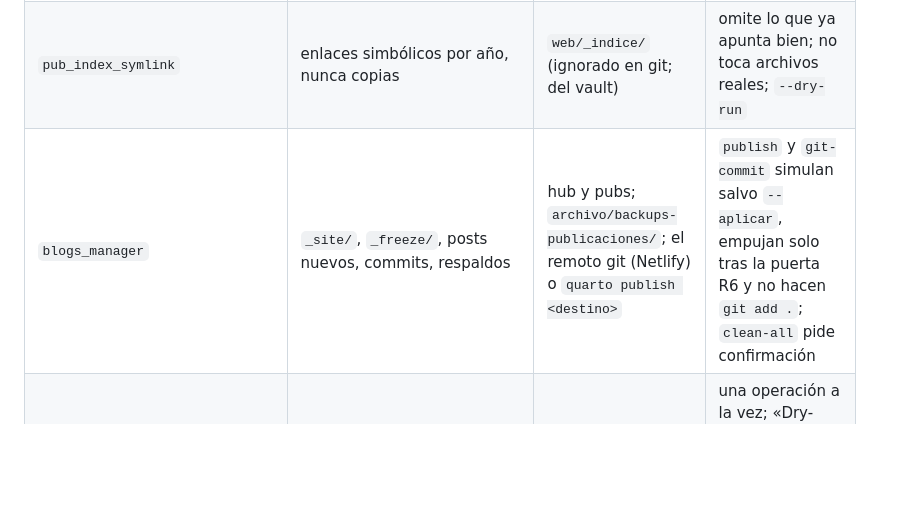
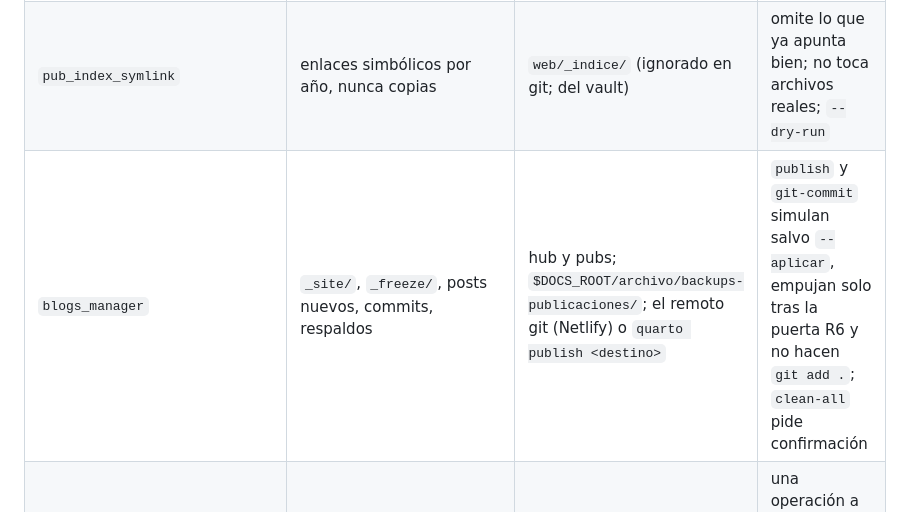
Before and after one commit to achalmed/scripts_for_quarto, a Markdown page: README.md, the part around the change. GitHub-like rendering; blank space fills up the shorter version.

Commit message:
docs: la carpeta de respaldos de blogs_manager se cita por DOCS_ROOT (ola 8; su sede definitiva, pendiente)
Co-Authored-By: Claude Fable 5.1 <noreply@anthropic.com>

```diff
--- a/README.md
+++ b/README.md
@@ -69,7 +69,7 @@ Excel es la mesa de trabajo, y lo que se edite a mano en un `.qmd` prevalece has
 | `format_yaml` | el bloque YAML de cada `.qmd` (delimitadores y líneas en blanco) | la carpeta que se le pase | idempotente; `--dry-run` |
 | `generador_publicacion_similar` | `_contenido_<subblog>.qmd`, fragmentos para `{{< include >}}` con su identidad en un comentario de la línea 1 (sin frontmatter) | la carpeta de cada subblog del blog que se le pase | `--dry-run`; si un subblog queda sin posts, borra su índice |
 | `pub_index_symlink` | enlaces simbólicos por año, nunca copias | `web/_indice/` (ignorado en git; del vault) | omite lo que ya apunta bien; no toca archivos reales; `--dry-run` |
-| `blogs_manager` | `_site/`, `_freeze/`, posts nuevos, commits, respaldos | hub y pubs; `archivo/backups-publicaciones/`; el remoto git (Netlify) o `quarto publish <destino>` | `publish` y `git-commit` simulan salvo `--aplicar`, empujan solo tras la puerta R6 y no hacen `git add .`; `clean-all` pide confirmación |
+| `blogs_manager` | `_site/`, `_freeze/`, posts nuevos, commits, respaldos | hub y pubs; `$DOCS_ROOT/archivo/backups-publicaciones/`; el remoto git (Netlify) o `quarto publish <destino>` | `publish` y `git-commit` simulan salvo `--aplicar`, empujan solo tras la puerta R6 y no hacen `git add .`; `clean-all` pide confirmación |
 | Quarto Studio (repo `gui-suites`) | nada propio: lanza las cinco anteriores | — | una operación a la vez; «Dry-run» marcado por defecto en metadatos e índices |
 
 Cómo están montados los pubs y por qué se confirma dentro del pub antes que en el hub:
```
Also changed, not shown: backend/script_blogs_manager/README.md (+1 -1 lines).
